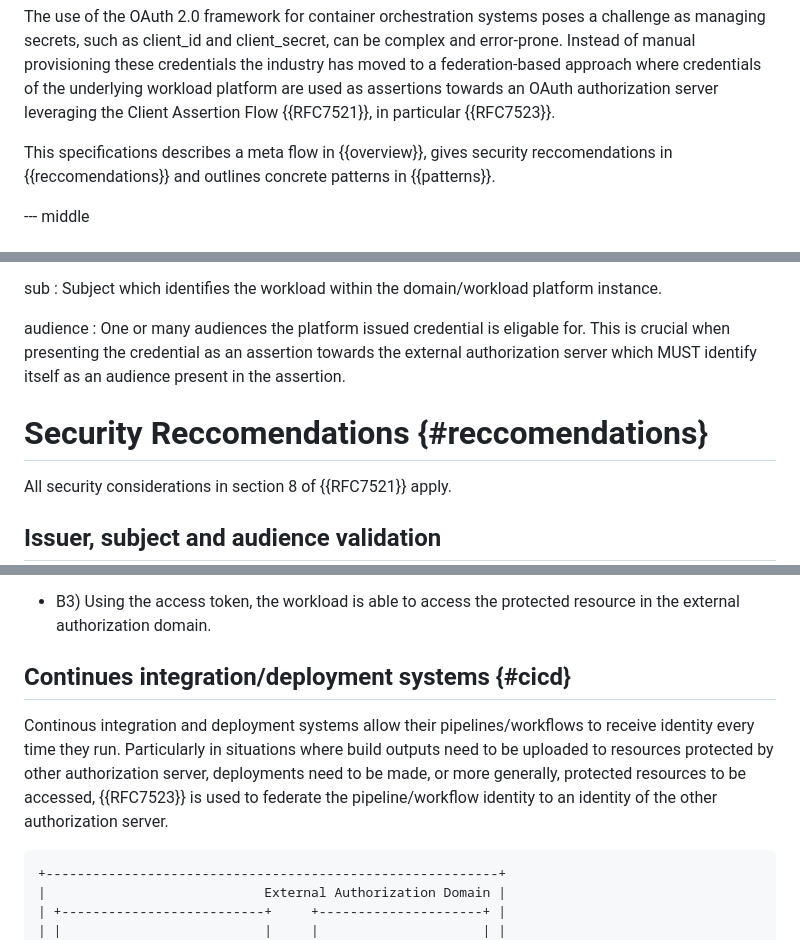
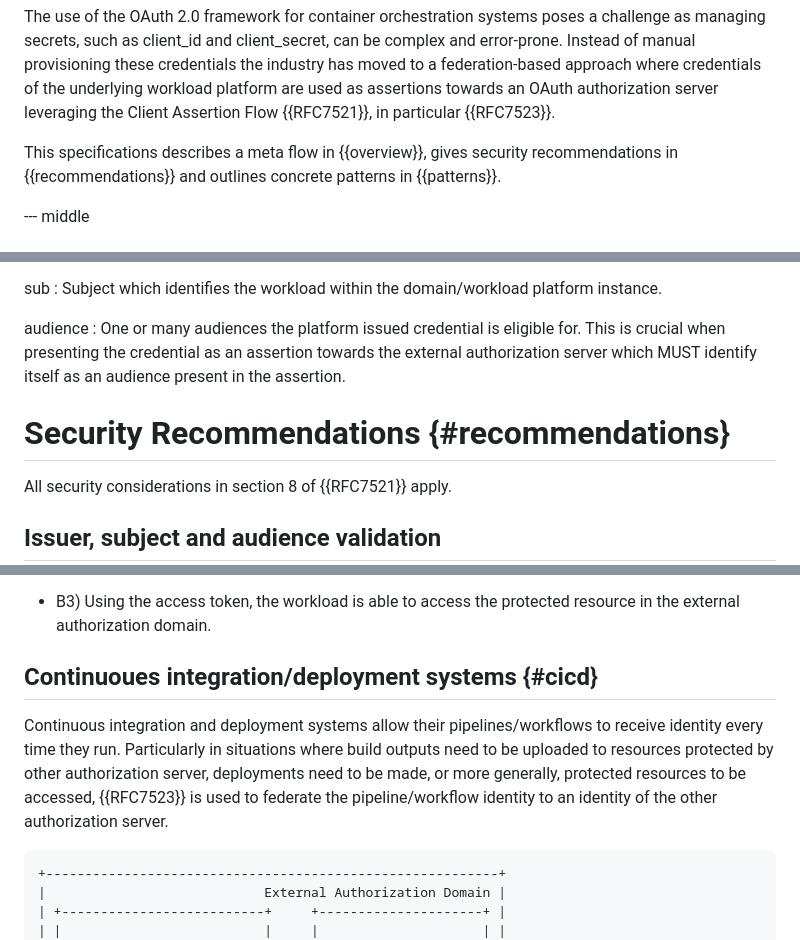
Before and after one commit to ietf-wg-wimse/draft-ietf-wimse-workload-identity-bcp, a Markdown page: draft-ietf-wimse-client-assertion-in-workload-environments.md, 3 parts joined by grey strips. Rendered like a GitHub page.

```diff
--- a/draft-ietf-wimse-client-assertion-in-workload-environments.md
+++ b/draft-ietf-wimse-client-assertion-in-workload-environments.md
@@ -87,7 +87,7 @@ informative:
 
 The use of the OAuth 2.0 framework for container orchestration systems poses a challenge as managing secrets, such as client_id and client_secret, can be complex and error-prone. Instead of manual provisioning these credentials the industry has moved to a federation-based approach where credentials of the underlying workload platform are used as assertions towards an OAuth authorization server leveraging the Client Assertion Flow {{RFC7521}}, in particular {{RFC7523}}.
 
-This specifications describes a meta flow in {{overview}}, gives security reccomendations in {{reccomendations}} and outlines concrete patterns in {{patterns}}.
+This specifications describes a meta flow in {{overview}}, gives security recommendations in {{recommendations}} and outlines concrete patterns in {{patterns}}.
 
 --- middle
 
@@ -182,9 +182,9 @@ sub
 : Subject which identifies the workload within the domain/workload platform instance.
 
 audience
-: One or many audiences the platform issued credential is eligable for. This is crucial when presenting the credential as an assertion towards the external authorization server which MUST identify itself as an audience present in the assertion.
+: One or many audiences the platform issued credential is eligible for. This is crucial when presenting the credential as an assertion towards the external authorization server which MUST identify itself as an audience present in the assertion.
 
-# Security Reccomendations {#reccomendations}
+# Security Recommendations {#recommendations}
 
 All security considerations in section 8 of {{RFC7521}} apply.
 
@@ -483,9 +483,9 @@ In case the workload needs to access a resource outside of the cloud (protected
 
 * B3) Using the access token, the workload is able to access the protected resource in the external authorization domain.
 
-## Continues integration/deployment systems {#cicd}
+## Continuoues integration/deployment systems {#cicd}
 
-Continous integration and deployment systems allow their pipelines/workflows to receive identity every time they run. Particularly in situations where build outputs need to be uploaded to resources protected by other authorization server, deployments need to be made, or more generally, protected resources to be accessed, {{RFC7523}} is used to federate the pipeline/workflow identity to an identity of the other authorization server.
+Continuous integration and deployment systems allow their pipelines/workflows to receive identity every time they run. Particularly in situations where build outputs need to be uploaded to resources protected by other authorization server, deployments need to be made, or more generally, protected resources to be accessed, {{RFC7523}} is used to federate the pipeline/workflow identity to an identity of the other authorization server.
 
 ~~~aasvg
 +----------------------------------------------------------+
```
Also changed, not shown: other parts of draft-ietf-wimse-client-assertion-in-workload-environments.md (+6 -6 lines).
